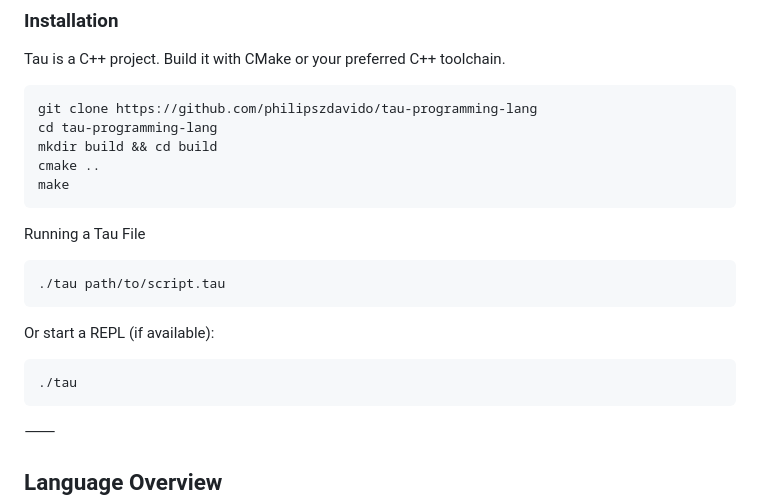
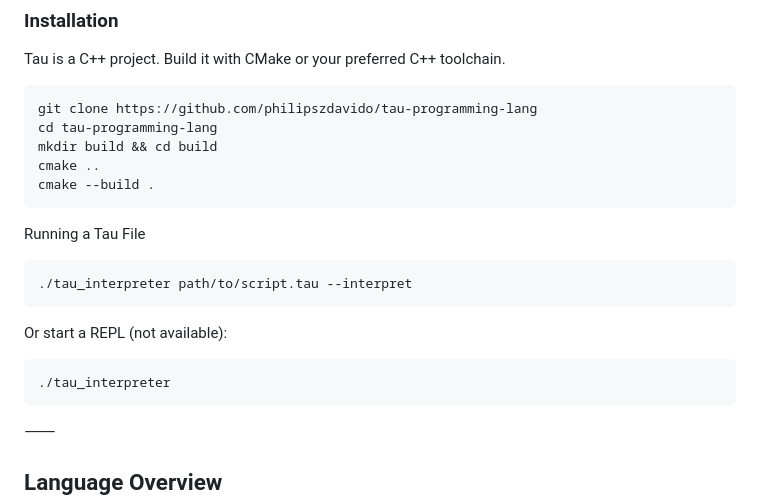
Before and after one commit to ardan-lang/ardan-lang, a Markdown page: README.md, the part around the change. GitHub-like rendering.

````diff
--- a/README.md
+++ b/README.md
@@ -54,19 +54,19 @@ git clone https://github.com/philipszdavido/tau-programming-lang
 cd tau-programming-lang
 mkdir build && cd build
 cmake ..
-make
+cmake --build .
 ```
 
 Running a Tau File
 
 ```
-./tau path/to/script.tau
+./tau_interpreter path/to/script.tau --interpret
 ```
 
-Or start a REPL (if available):
+Or start a REPL (not available):
 
 ```
-./tau
+./tau_interpreter
 ```
 
 ⸻
````
